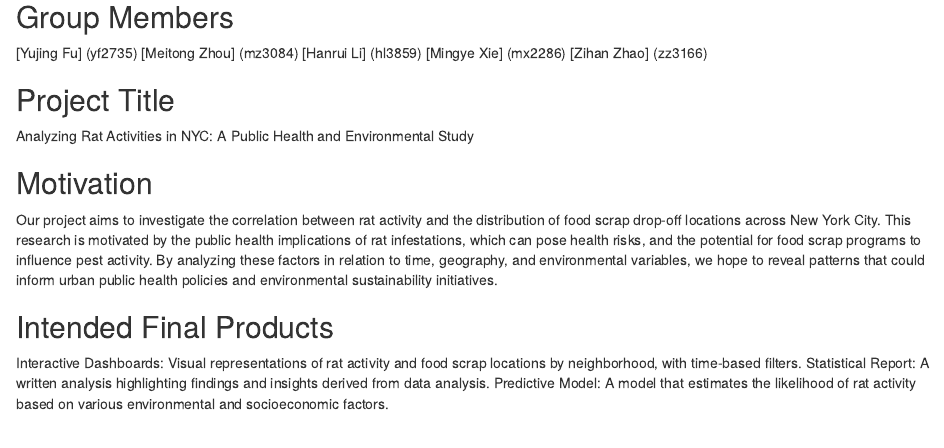
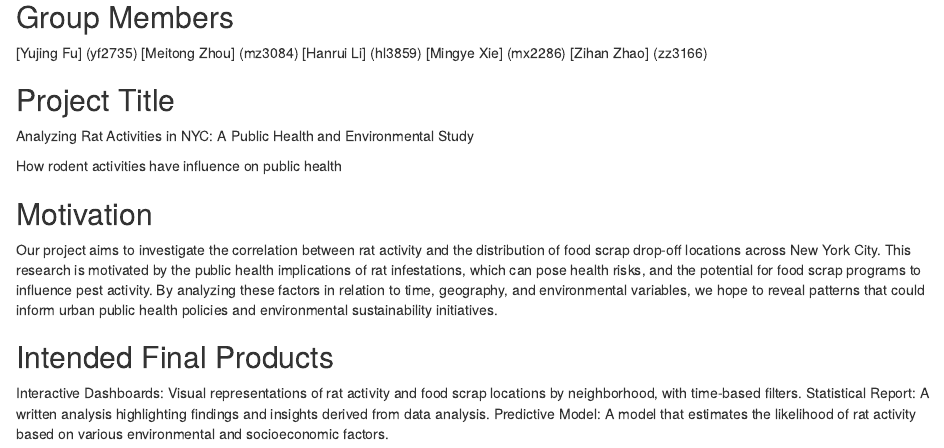
Before and after one commit to PersicaFU6/P8105_final_proposal, an R Markdown document (P8105_final_proposal.Rmd): the page in a window 1100 px wide, from 200 px down. Rendered offline with R 4.5, knitr and Pandoc, with nearby package versions.

Commit message:
new title

```diff
--- a/P8105_final_proposal.Rmd
+++ b/P8105_final_proposal.Rmd
@@ -14,8 +14,11 @@
 [Mingye Xie] (mx2286)
 [Zihan Zhao] (zz3166)
 
+
 ## Project Title
 Analyzing Rat Activities in NYC: A Public Health and Environmental Study
+
+How rodent activities have influence on public health
 
 ## Motivation
 Our project aims to investigate the correlation between rat activity and the distribution of food scrap drop-off locations across New York City. This research is motivated by the public health implications of rat infestations, which can pose health risks, and the potential for food scrap programs to influence pest activity. By analyzing these factors in relation to time, geography, and environmental variables, we hope to reveal patterns that could inform urban public health policies and environmental sustainability initiatives.
```
